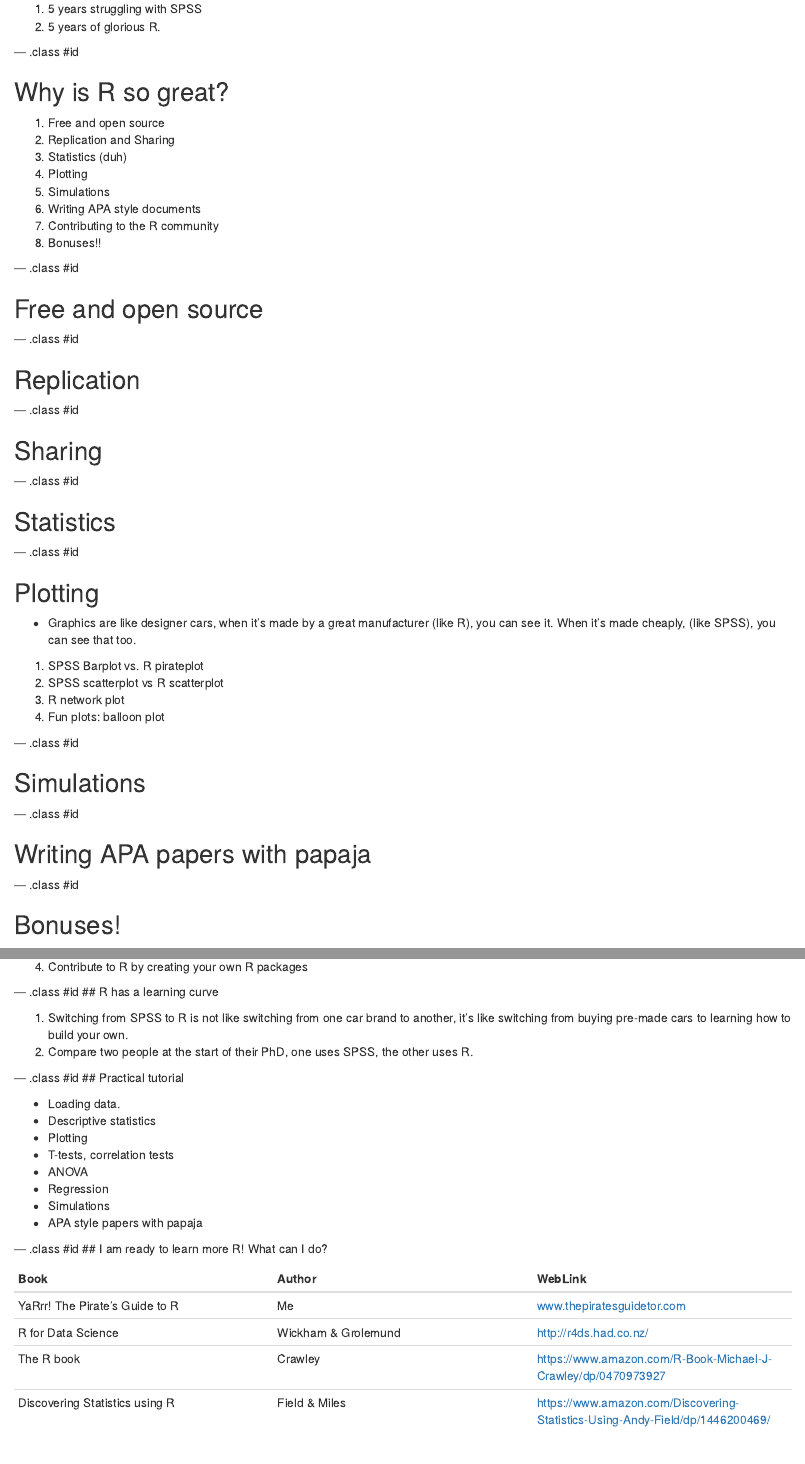
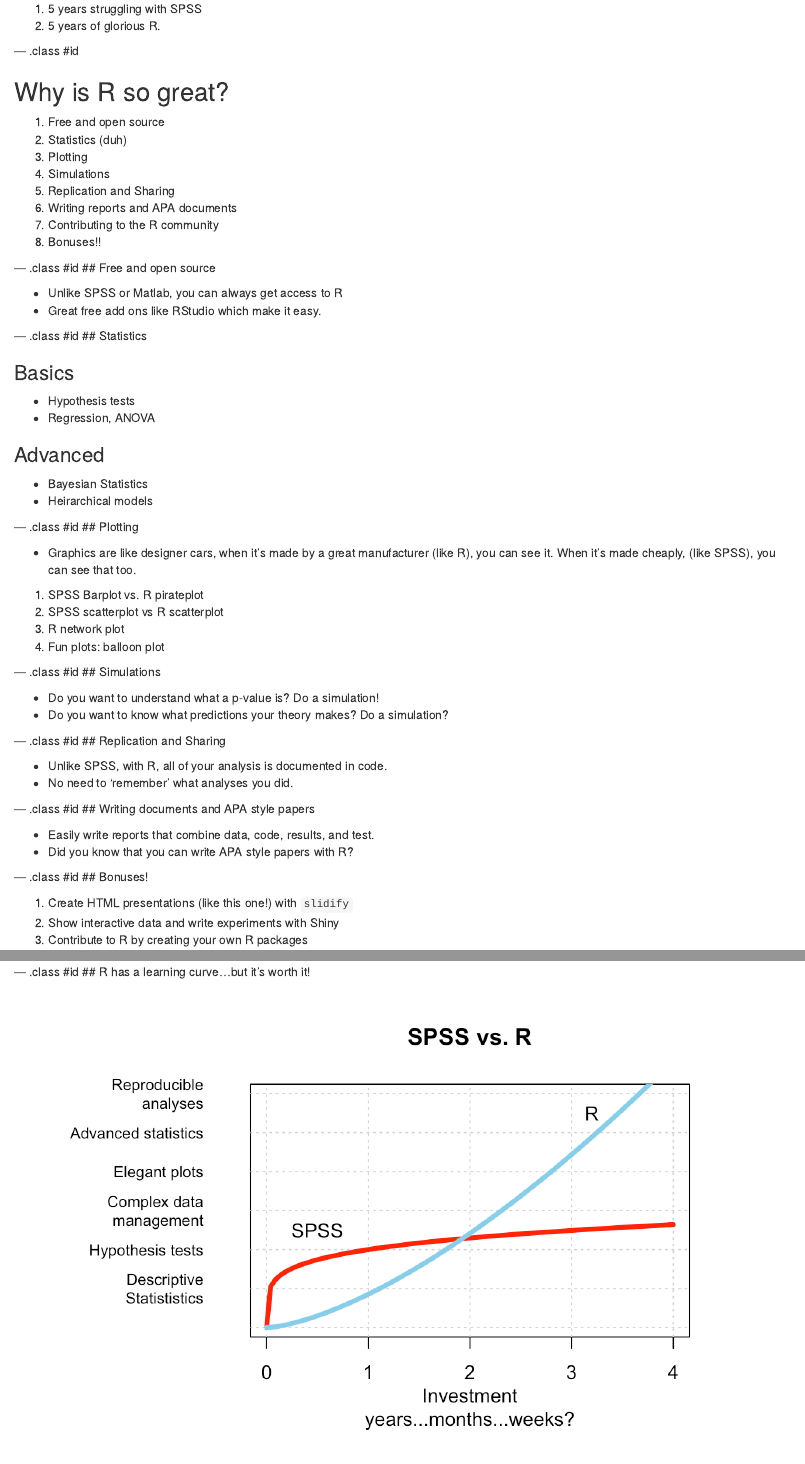
Before and after one commit to ndphillips/PsyKo-March2017, an R Markdown document (index.Rmd): the page in a window 1100 px wide, from 290 px down before the commit and from 1140 px down after it, so that both start at the same text, and a second part further down, joined at a grey line. Rendered offline with R 4.5, knitr and Pandoc, with nearby package versions.

Commit message:
publishing deck

````diff
--- a/index.Rmd
+++ b/index.Rmd
@@ -29,32 +44,32 @@
 ## Why is R so great?
 
 1. Free and open source
-2. Replication and Sharing
-3. Statistics (duh)
-4. Plotting
-5. Simulations
-6. Writing APA style documents
+2. Statistics (duh)
+3. Plotting
+4. Simulations
+5. Replication and Sharing
+6. Writing reports and APA documents
 7. Contributing to the R community
 8. Bonuses!!
 
 --- .class #id
-
 ## Free and open source
 
---- .class #id
-
-## Replication
+- Unlike SPSS or Matlab, you can always get access to R
+- Great free add ons like RStudio which make it easy.
 
 --- .class #id
+## Statistics
 
-## Sharing
+### Basics
+- Hypothesis tests
+- Regression, ANOVA
+
+### Advanced
+- Bayesian Statistics
+- Heirarchical models
 
 --- .class #id
-
-## Statistics
-
---- .class #id
-
 ## Plotting
 
 - Graphics are like designer cars, when it's made by a great manufacturer (like R), you can see it. When it's made cheaply, (like SPSS), you can see that too.
@@ -66,14 +81,23 @@
 
 
 --- .class #id
-
 ## Simulations
 
---- .class #id
-
-## Writing APA papers with papaja
+- Do you want to understand what a p-value is? Do a simulation!
+- Do you want to know what predictions your theory makes? Do a simulation?
 
 --- .class #id
+## Replication and Sharing
 
+- Unlike SPSS, with R, all of your analysis is documented in code.
+- No need to 'remember' what analyses you did.
+
+--- .class #id
+## Writing documents and APA style papers
+
+- Easily write reports that combine data, code, results, and test.
+- Did you know that you can write APA style papers with R?
+
+--- .class #id
 ## Bonuses!
 
@@ -83 +104,3 @@
-4. Contribute to R by creating your own R packages
+1. Create HTML presentations (like this one!) with `slidify`
+2. Show interactive data and write experiments with Shiny
+3. Contribute to R by creating your own R packages
@@ -83,0 +119 @@
+### R
@@ -84,10 +124,10 @@
 
 --- .class #id
-## R has a learning curve
+## R has a learning curve...but it's worth it!
 
-1. Switching from SPSS to R is not like switching from one car brand to another, it's like switching from buying pre-made cars to learning how to build your own.
-2. Compare two people at the start of their PhD, one uses SPSS, the other uses R.
-
+```{r, echo = FALSE, out.width = "90%"}
+knitr::include_graphics("images/test.png")
+```
 
 --- .class #id
 ## Practical tutorial
````
Also changed, not shown: r/psyko_plots.R (added, +24 -0 lines), images/Rlogo.png (added), images/chordbuddy.jpg (added), images/excited.gif (added), images/test.png (added), index.html, index.md, index.Rmd (45 more changed lines), 2 other files.
